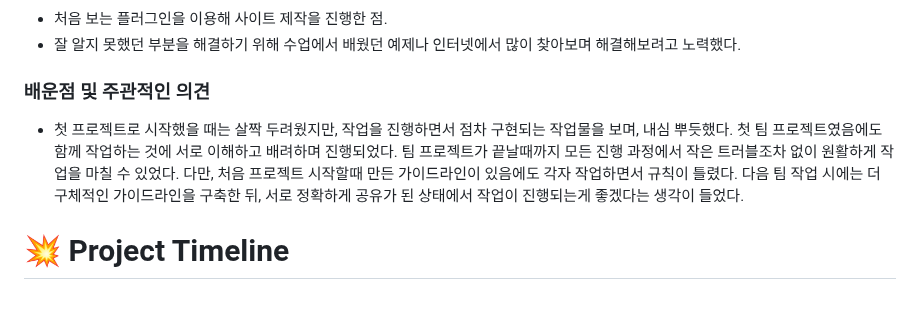
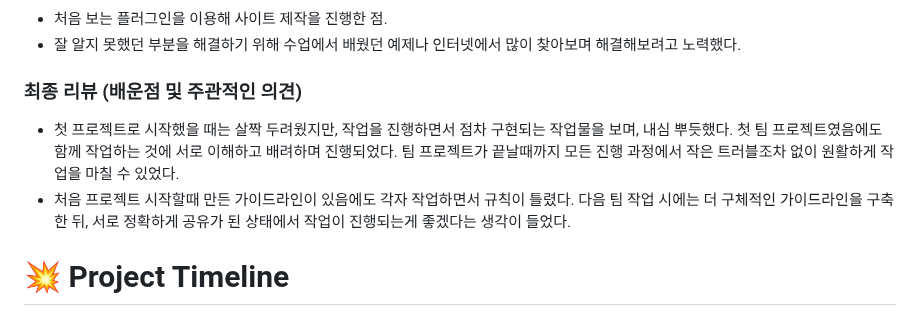
Before and after one commit to Hanywyam/neoDGweb, a Markdown page: README.md, the part around one of its changes. Rendered like a GitHub page.

```diff
--- a/README.md
+++ b/README.md
@@ -146,9 +151,10 @@
 - 처음 보는 플러그인을 이용해 사이트 제작을 진행한 점.
 - 잘 알지 못했던 부분을 해결하기 위해 수업에서 배웠던 예제나 인터넷에서 많이 찾아보며 해결해보려고 노력했다.
 
-### 배운점 및 주관적인 의견
+### 최종 리뷰 (배운점 및 주관적인 의견)
 
-- 첫 프로젝트로 시작했을 때는 살짝 두려웠지만, 작업을 진행하면서 점차 구현되는 작업물을 보며, 내심 뿌듯했다. 첫 팀 프로젝트였음에도 함께 작업하는 것에 서로 이해하고 배려하며 진행되었다. 팀 프로젝트가 끝날때까지 모든 진행 과정에서 작은 트러블조차 없이 원활하게 작업을 마칠 수 있었다. 다만, 처음 프로젝트 시작할때 만든 가이드라인이 있음에도 각자 작업하면서 규칙이 틀렸다. 다음 팀 작업 시에는 더 구체적인 가이드라인을 구축한 뒤, 서로 정확하게 공유가 된 상태에서 작업이 진행되는게 좋겠다는 생각이 들었다.
+- 첫 프로젝트로 시작했을 때는 살짝 두려웠지만, 작업을 진행하면서 점차 구현되는 작업물을 보며, 내심 뿌듯했다. 첫 팀 프로젝트였음에도 함께 작업하는 것에 서로 이해하고 배려하며 진행되었다. 팀 프로젝트가 끝날때까지 모든 진행 과정에서 작은 트러블조차 없이 원활하게 작업을 마칠 수 있었다.
+- 처음 프로젝트 시작할때 만든 가이드라인이 있음에도 각자 작업하면서 규칙이 틀렸다. 다음 팀 작업 시에는 더 구체적인 가이드라인을 구축한 뒤, 서로 정확하게 공유가 된 상태에서 작업이 진행되는게 좋겠다는 생각이 들었다.
 
 # :boom: Project Timeline
 
```
Also changed, not shown: other parts of README.md (+7 -2 lines).
